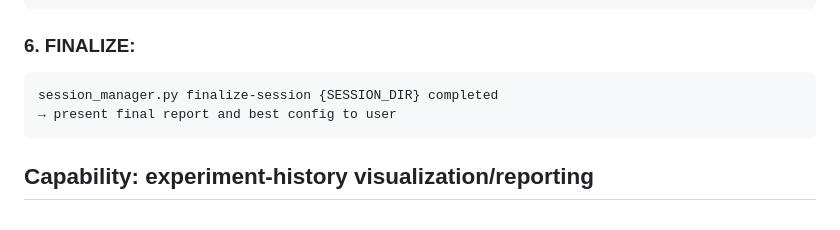
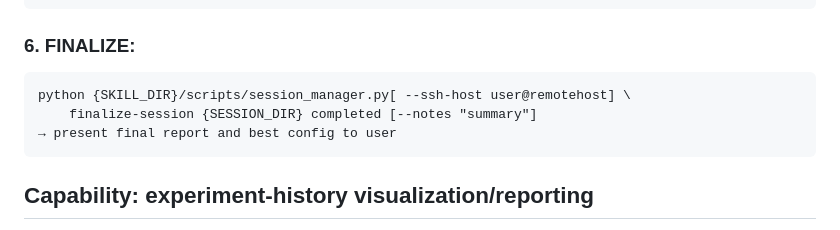
Before and after one commit to zxh0916/auto-hparam-tuning, a Markdown page: skills/auto-hparam-tuning/SKILL.md, the part around one of its changes. GitHub-like rendering.

```diff
--- a/skills/auto-hparam-tuning/SKILL.md
+++ b/skills/auto-hparam-tuning/SKILL.md
@@ -120,9 +173,9 @@ resolve SKILL_DIR = absolute path to this SKILL.md's parent directory
     j. TERMINATE?:    Stop if trend_hint is flat/degrading × 3, budget exhausted, or objective met
 
 ### 6. FINALIZE:
-    session_manager.py finalize-session {SESSION_DIR} completed
+    python {SKILL_DIR}/scripts/session_manager.py[ --ssh-host user@remotehost] \
+        finalize-session {SESSION_DIR} completed [--notes "summary"]
     → present final report and best config to user
-
 
 ## Capability: experiment-history visualization/reporting
 
```
Also changed, not shown: other parts of skills/auto-hparam-tuning/SKILL.md (+75 -22 lines).
